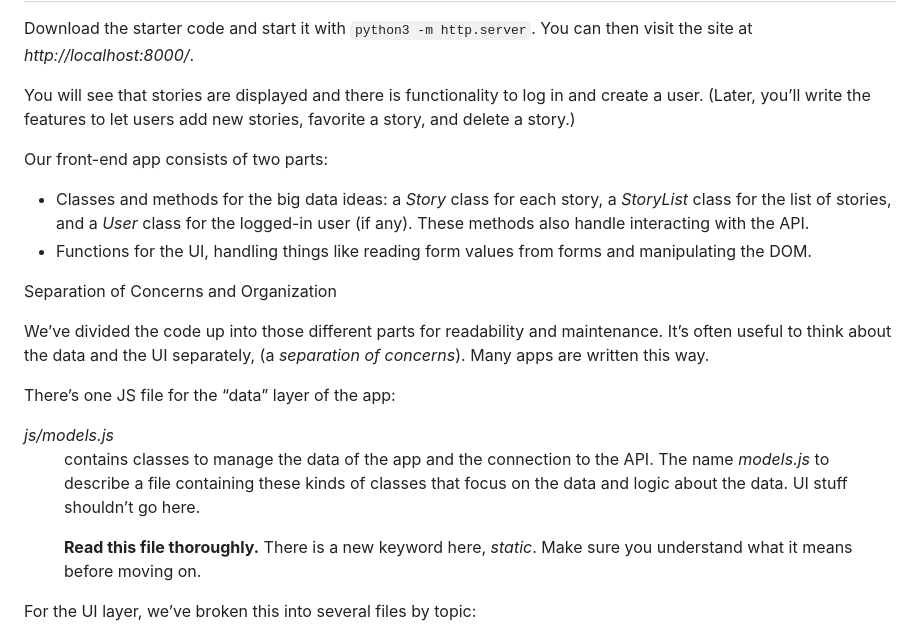
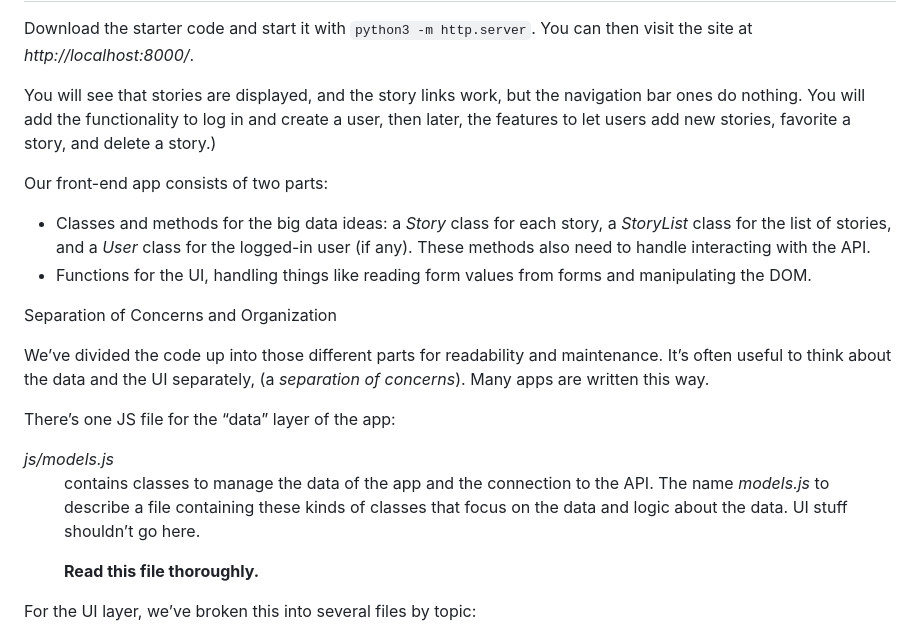
Before and after one commit to Felix404-student/Hack-or-Snooze, a Markdown page: README.md, the part around the change. Drawn GitHub-style.

```diff
--- a/README.md
+++ b/README.md
@@ -29,14 +29,13 @@ but get a sense of the basics before moving on.</p>
 <h2>Part 1: Explore the Starter Code</h2>
 <p>Download the starter code and start it with <code class="docutils literal notranslate"><span class="pre">python3</span> <span class="pre">-m</span> <span class="pre">http.server</span></code>. You
 can then visit the site at <cite>http://localhost:8000/</cite>.</p>
-<p>You will see that stories are displayed and there is functionality to log in
-and create a user. (Later, you’ll write the features to let users add new
+<p>You will see that stories are displayed, and the story links work, but the navigation bar ones do nothing. You will add the functionality to log in and create a user, then later, the features to let users add new
 stories, favorite a story, and delete a story.)</p>
 <p>Our front-end app consists of two parts:</p>
 <ul class="simple">
 <li>Classes and methods for the big data ideas: a <cite>Story</cite> class for each story,
 a <cite>StoryList</cite> class for the list of stories, and a <cite>User</cite> class for the
-logged-in user (if any). These methods also handle interacting with the API.</li>
+logged-in user (if any). These methods also need to handle interacting with the API.</li>
 <li>Functions for the UI, handling things like reading form values from forms
 and manipulating the DOM.</li>
 </ul>
@@ -51,8 +50,7 @@ maintenance. It’s often useful to think about the data and the UI separately,
 <dt><cite>js/models.js</cite></dt><dd><p>contains classes to manage the data of the app and the connection to the API.
 The name <em>models.js</em> to describe a file containing these kinds of classes
 that focus on the data and logic about the data. UI stuff shouldn’t go here.</p>
-<p><strong>Read this file thoroughly.</strong> There is a new keyword here, <cite>static</cite>.
-Make sure you understand what it means before moving on.</p>
+<p><strong>Read this file thoroughly.</strong></p>
 </dd>
 </dl>
 <p>For the UI layer, we’ve broken this into several files by topic:</p>
```
